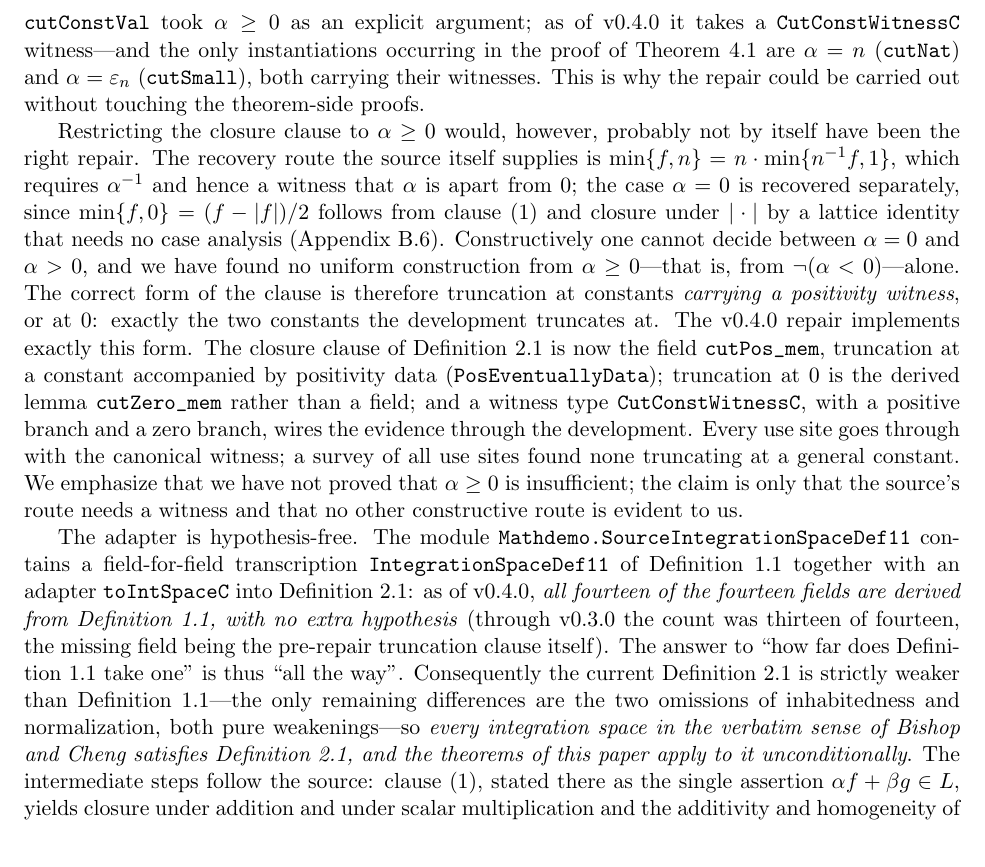
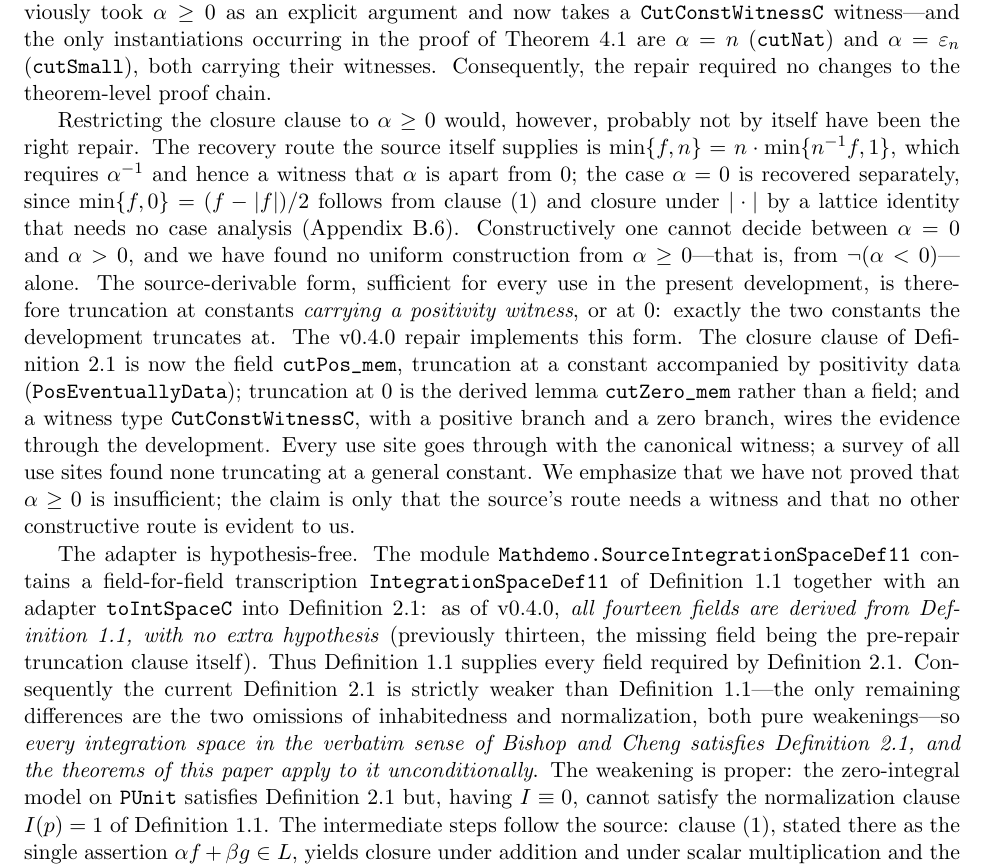
Before and after one commit to turahigashi/choicefree-bc-dct, a LaTeX paper (paper/paper.tex): part of page 5 of 42 before the commit and part of page 5 of 41 after it, cut so that both start at the same text. Compiled offline with pdfLaTeX.

Commit message:
paper: polish after external review — soften 'correct form' to source-derivable form, add the properness witness for the strict weakening, extend the AI-tools disclosure to prose drafting, lighten version-history tone in the fidelity remark, compact the artifact reference (41 pages)

```diff
--- a/paper/paper.tex
+++ b/paper/paper.tex
@@ -94,11 +94,11 @@ In two respects Definition~\ref{def:intspace} is weaker.  The source requires in
 
 In one respect the pre-repair Definition~\ref{def:intspace} was stronger, and the analysis deserves to be kept on record because it is what determined the shape of the repair.  Clause~(1) asks only that $\min\{f,1\}\in L$, and the constants recoverable from it are positive: the source's own remark derives $\min\{f,n\}=n\cdot\min\{n^{-1}f,1\}$.  The closure clause of (A2), as formalized through v0.3.0, quantified over an arbitrary constant $\alpha$, negative ones included.  That was a genuine strengthening, and it was not vacuous: in Bishop and Cheng's own canonical model $(X,C(X),\mu)$ of their Definition~7.1---$X$ locally compact, $C(X)$ the continuous functions of compact support, $\mu$ a positive measure---one has $\min\{f,\alpha\}=\alpha$ off the support of $f$, so for $\alpha<0$ and non-compact $X$ the truncation leaves $C(X)$ (Appendix~\ref{sec:b-truncation}).  The pre-repair interface and Bishop and Cheng's Definition~1.1 were therefore not ordered by logical strength.
 
-The strengthening was never used.  Every consumer of constant truncation in the development already carried a nonnegativity hypothesis---the pre-repair declaration \path{IntegrableRepC3.cutConstVal} took $\alpha\ge0$ as an explicit argument; as of v0.4.0 it takes a \path{CutConstWitnessC} witness---and the only instantiations occurring in the proof of Theorem~\ref{thm:prop-dct} are $\alpha=n$ (\path{cutNat}) and $\alpha=\varepsilon_n$ (\path{cutSmall}), both carrying their witnesses.  This is why the repair could be carried out without touching the theorem-side proofs.
+The strengthening was never used.  Every consumer of constant truncation in the development already carried a nonnegativity hypothesis---the declaration \path{IntegrableRepC3.cutConstVal} previously took $\alpha\ge0$ as an explicit argument and now takes a \path{CutConstWitnessC} witness---and the only instantiations occurring in the proof of Theorem~\ref{thm:prop-dct} are $\alpha=n$ (\path{cutNat}) and $\alpha=\varepsilon_n$ (\path{cutSmall}), both carrying their witnesses.  Consequently, the repair required no changes to the theorem-level proof chain.
 
-Restricting the closure clause to $\alpha\ge0$ would, however, probably not by itself have been the right repair.  The recovery route the source itself supplies is $\min\{f,n\}=n\cdot\min\{n^{-1}f,1\}$, which requires $\alpha^{-1}$ and hence a witness that $\alpha$ is apart from $0$; the case $\alpha=0$ is recovered separately, since $\min\{f,0\}=(f-|f|)/2$ follows from clause~(1) and closure under $|\cdot|$ by a lattice identity that needs no case analysis (Appendix~\ref{sec:b-truncation}).  Constructively one cannot decide between $\alpha=0$ and $\alpha>0$, and we have found no uniform construction from $\alpha\ge0$---that is, from $\neg(\alpha<0)$---alone.  The correct form of the clause is therefore truncation at constants \emph{carrying a positivity witness}, or at $0$: exactly the two constants the development truncates at.  The v0.4.0 repair implements exactly this form.  The closure clause of Definition~\ref{def:intspace} is now the field \path{cutPos_mem}, truncation at a constant accompanied by positivity data (\path{PosEventuallyData}); truncation at $0$ is the derived lemma \path{cutZero_mem} rather than a field; and a witness type \path{CutConstWitnessC}, with a positive branch and a zero branch, wires the evidence through the development.  Every use site goes through with the canonical witness; a survey of all use sites found none truncating at a general constant.  We emphasize that we have not proved that $\alpha\ge0$ is insufficient; the claim is only that the source's route needs a witness and that no other constructive route is evident to us.
+Restricting the closure clause to $\alpha\ge0$ would, however, probably not by itself have been the right repair.  The recovery route the source itself supplies is $\min\{f,n\}=n\cdot\min\{n^{-1}f,1\}$, which requires $\alpha^{-1}$ and hence a witness that $\alpha$ is apart from $0$; the case $\alpha=0$ is recovered separately, since $\min\{f,0\}=(f-|f|)/2$ follows from clause~(1) and closure under $|\cdot|$ by a lattice identity that needs no case analysis (Appendix~\ref{sec:b-truncation}).  Constructively one cannot decide between $\alpha=0$ and $\alpha>0$, and we have found no uniform construction from $\alpha\ge0$---that is, from $\neg(\alpha<0)$---alone.  The source-derivable form, sufficient for every use in the present development, is therefore truncation at constants \emph{carrying a positivity witness}, or at $0$: exactly the two constants the development truncates at.  The v0.4.0 repair implements this form.  The closure clause of Definition~\ref{def:intspace} is now the field \path{cutPos_mem}, truncation at a constant accompanied by positivity data (\path{PosEventuallyData}); truncation at $0$ is the derived lemma \path{cutZero_mem} rather than a field; and a witness type \path{CutConstWitnessC}, with a positive branch and a zero branch, wires the evidence through the development.  Every use site goes through with the canonical witness; a survey of all use sites found none truncating at a general constant.  We emphasize that we have not proved that $\alpha\ge0$ is insufficient; the claim is only that the source's route needs a witness and that no other constructive route is evident to us.
 
-The adapter is hypothesis-free.  The module \path{Mathdemo.SourceIntegrationSpaceDef11} contains a field-for-field transcription \path{IntegrationSpaceDef11} of Definition~1.1 together with an adapter \path{toIntSpaceC} into Definition~\ref{def:intspace}: as of v0.4.0, \emph{all fourteen of the fourteen fields are derived from Definition~1.1, with no extra hypothesis} (through v0.3.0 the count was thirteen of fourteen, the missing field being the pre-repair truncation clause itself).  The answer to ``how far does Definition~1.1 take one'' is thus ``all the way''.  Consequently the current Definition~\ref{def:intspace} is strictly weaker than Definition~1.1---the only remaining differences are the two omissions of inhabitedness and normalization, both pure weakenings---so \emph{every integration space in the verbatim sense of Bishop and Cheng satisfies Definition~\ref{def:intspace}, and the theorems of this paper apply to it unconditionally}.  The intermediate steps follow the source: clause~(1), stated there as the single assertion $\alpha f+\beta g\in L$, yields closure under addition and under scalar multiplication and the additivity and homogeneity of $I$ (each through the equality of $F(X)$); clause~(2) yields Corollary~1.3 at $k=1$ (\path{pos_witness}) and from it \path{I_nonneg}; and clause~(1)'s $\min\{\cdot,1\}$, through the source's own remark, yields \path{cutPos_mem}.  Every one of these declarations reports \path{[propext, Quot.sound]}.
+The adapter is hypothesis-free.  The module \path{Mathdemo.SourceIntegrationSpaceDef11} contains a field-for-field transcription \path{IntegrationSpaceDef11} of Definition~1.1 together with an adapter \path{toIntSpaceC} into Definition~\ref{def:intspace}: as of v0.4.0, \emph{all fourteen fields are derived from Definition~1.1, with no extra hypothesis} (previously thirteen, the missing field being the pre-repair truncation clause itself).  Thus Definition~1.1 supplies every field required by Definition~\ref{def:intspace}.  Consequently the current Definition~\ref{def:intspace} is strictly weaker than Definition~1.1---the only remaining differences are the two omissions of inhabitedness and normalization, both pure weakenings---so \emph{every integration space in the verbatim sense of Bishop and Cheng satisfies Definition~\ref{def:intspace}, and the theorems of this paper apply to it unconditionally}.  The weakening is proper: the zero-integral model on \path{PUnit} satisfies Definition~\ref{def:intspace} but, having $I\equiv 0$, cannot satisfy the normalization clause $I(p)=1$ of Definition~1.1.  The intermediate steps follow the source: clause~(1), stated there as the single assertion $\alpha f+\beta g\in L$, yields closure under addition and under scalar multiplication and the additivity and homogeneity of $I$ (each through the equality of $F(X)$); clause~(2) yields Corollary~1.3 at $k=1$ (\path{pos_witness}) and from it \path{I_nonneg}; and clause~(1)'s $\min\{\cdot,1\}$, through the source's own remark, yields \path{cutPos_mem}.  Every one of these declarations reports \path{[propext, Quot.sound]}.
 
 Two further observations complete the inventory (two weakenings, one repaired strengthening, and the following two).  First, Definition~\ref{def:intspace} carries \path{I_nonneg} as a field, but need not: it is derivable from clause~(2), by the derivation the source performs in Lemma~1.2, Corollary~1.3, and the sentence following Corollary~1.3, and that derivation is now machine-checked (Appendix~\ref{sec:b-truncation}).  Second, and this is \emph{not} a difference: clause~(2) is rendered with a point-returning structure rather than a \texttt{Prop}-valued $\exists$, and the limits of clause~(4) with an explicit modulus rather than an $\varepsilon$-$\delta$ statement.  That is faithfulness rather than strengthening, since Bishop's $\exists$ asserts under the BHK reading that the object can be constructed, and a Bishop limit always carries a modulus; the \texttt{Prop}-valued reading would be the weaker one.
 
```
Also changed, not shown: paper/paper.pdf, paper/paper.tex (11 more changed lines).
